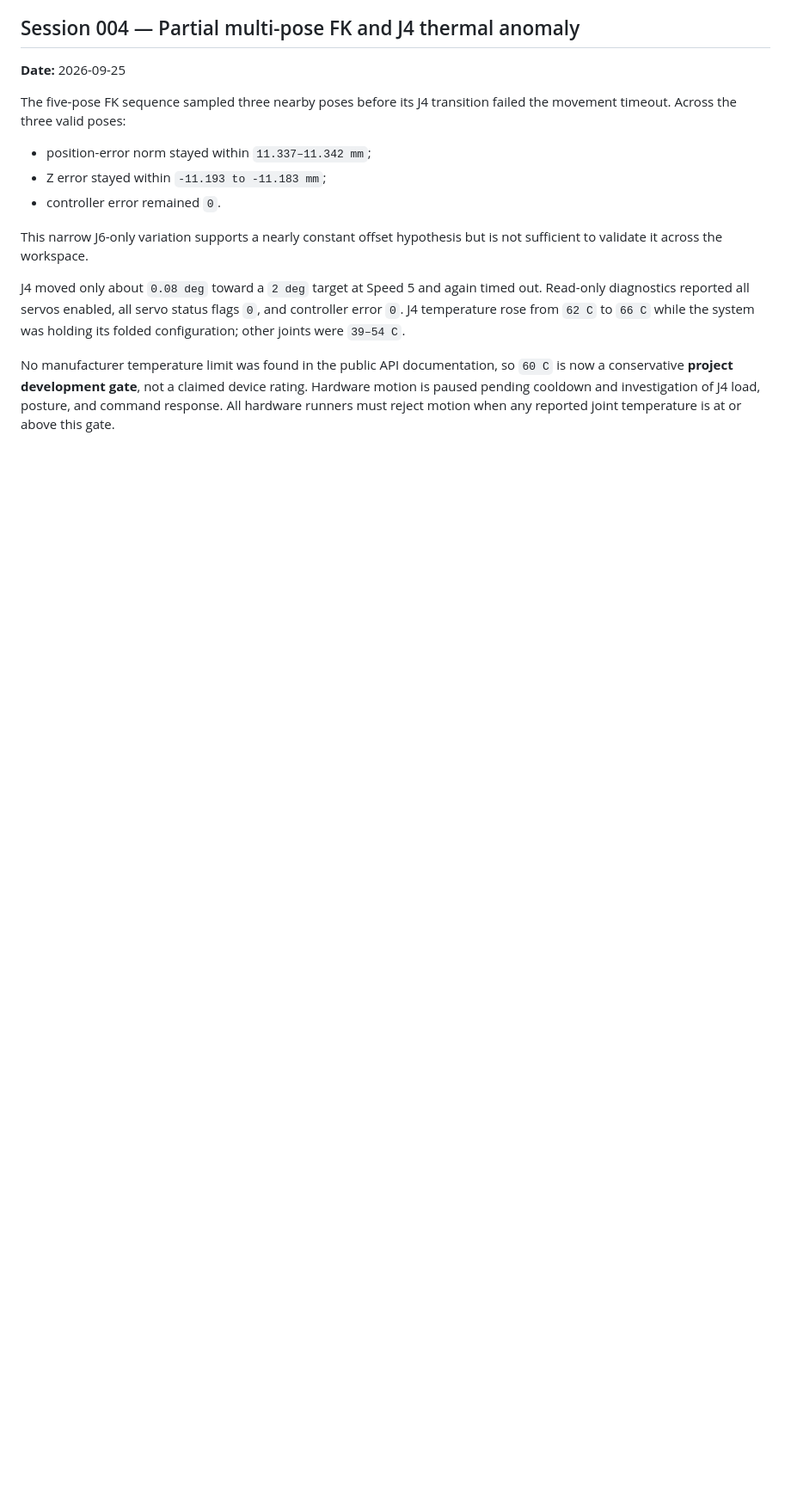
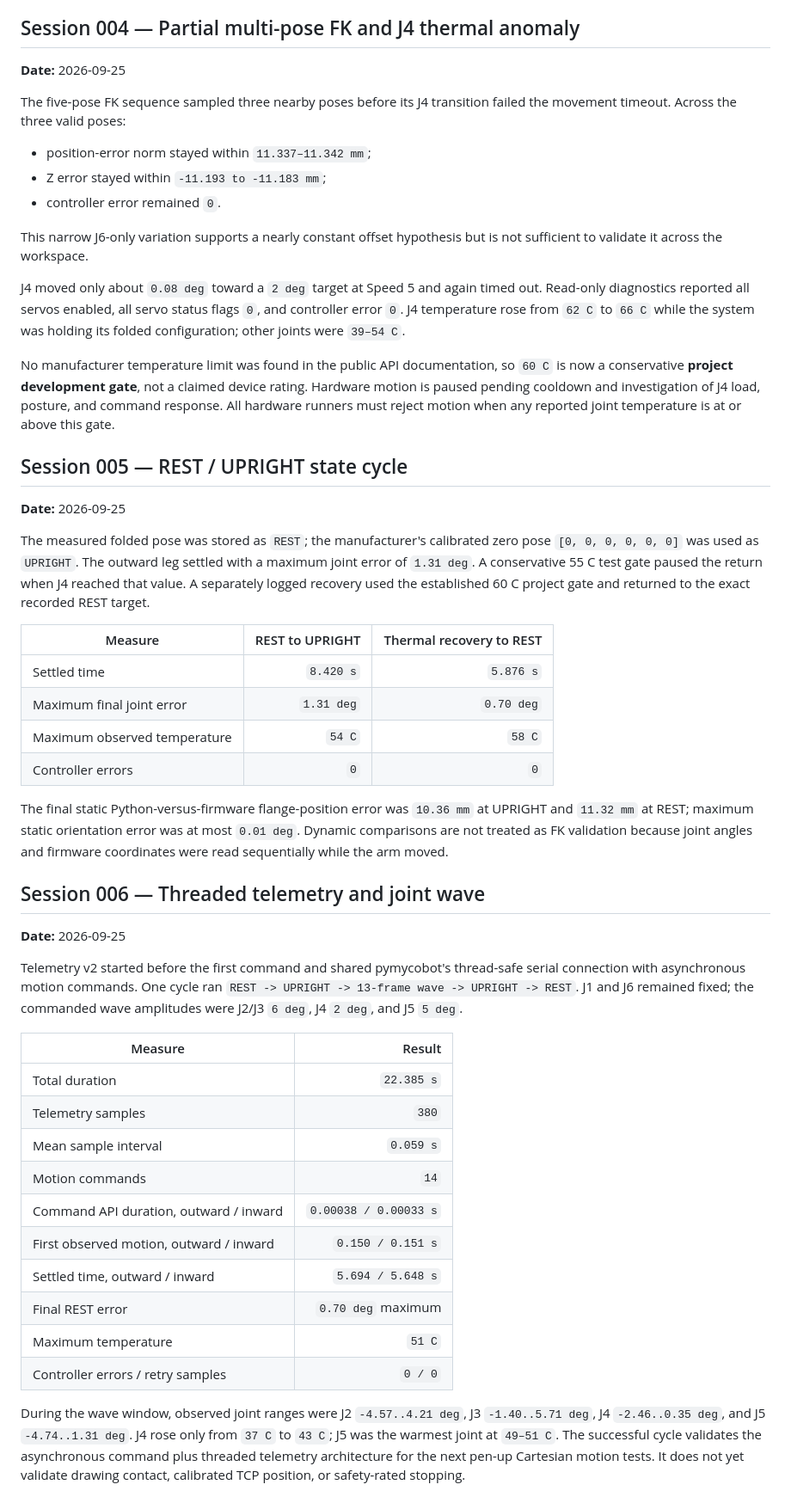
Before and after one commit to Gracehul/shared-growth, a Markdown page: docs/HARDWARE_TEST_LOG.md, the part around the change. Shown at 86% size. Drawn GitHub-style; blank space fills up the shorter version.

Commit message:
docs: record state cycle and joint wave

```diff
--- a/docs/HARDWARE_TEST_LOG.md
+++ b/docs/HARDWARE_TEST_LOG.md
@@ -192,3 +192,54 @@ so `60 C` is now a conservative **project development gate**, not a claimed
 device rating. Hardware motion is paused pending cooldown and investigation of
 J4 load, posture, and command response. All hardware runners must reject motion
 when any reported joint temperature is at or above this gate.
+
+## Session 005 — REST / UPRIGHT state cycle
+
+**Date:** 2026-09-25
+
+The measured folded pose was stored as `REST`; the manufacturer's calibrated
+zero pose `[0, 0, 0, 0, 0, 0]` was used as `UPRIGHT`. The outward leg settled
+with a maximum joint error of `1.31 deg`. A conservative 55 C test gate paused
+the return when J4 reached that value. A separately logged recovery used the
+established 60 C project gate and returned to the exact recorded REST target.
+
+| Measure | REST to UPRIGHT | Thermal recovery to REST |
+| --- | ---: | ---: |
+| Settled time | `8.420 s` | `5.876 s` |
+| Maximum final joint error | `1.31 deg` | `0.70 deg` |
+| Maximum observed temperature | `54 C` | `58 C` |
+| Controller errors | `0` | `0` |
+
+The final static Python-versus-firmware flange-position error was `10.36 mm`
+at UPRIGHT and `11.32 mm` at REST; maximum static orientation error was at most
+`0.01 deg`. Dynamic comparisons are not treated as FK validation because joint
+angles and firmware coordinates were read sequentially while the arm moved.
+
+## Session 006 — Threaded telemetry and joint wave
+
+**Date:** 2026-09-25
+
+Telemetry v2 started before the first command and shared pymycobot's
+thread-safe serial connection with asynchronous motion commands. One cycle ran
+`REST -> UPRIGHT -> 13-frame wave -> UPRIGHT -> REST`. J1 and J6 remained fixed;
+the commanded wave amplitudes were J2/J3 `6 deg`, J4 `2 deg`, and J5 `5 deg`.
+
+| Measure | Result |
+| --- | ---: |
+| Total duration | `22.385 s` |
+| Telemetry samples | `380` |
+| Mean sample interval | `0.059 s` |
+| Motion commands | `14` |
+| Command API duration, outward / inward | `0.00038 / 0.00033 s` |
+| First observed motion, outward / inward | `0.150 / 0.151 s` |
+| Settled time, outward / inward | `5.694 / 5.648 s` |
+| Final REST error | `0.70 deg` maximum |
+| Maximum temperature | `51 C` |
+| Controller errors / retry samples | `0 / 0` |
+
+During the wave window, observed joint ranges were J2 `-4.57..4.21 deg`, J3
+`-1.40..5.71 deg`, J4 `-2.46..0.35 deg`, and J5 `-4.74..1.31 deg`. J4 rose only
+from `37 C` to `43 C`; J5 was the warmest joint at `49–51 C`. The successful
+cycle validates the asynchronous command plus threaded telemetry architecture
+for the next pen-up Cartesian motion tests. It does not yet validate drawing
+contact, calibrated TCP position, or safety-rated stopping.
```
